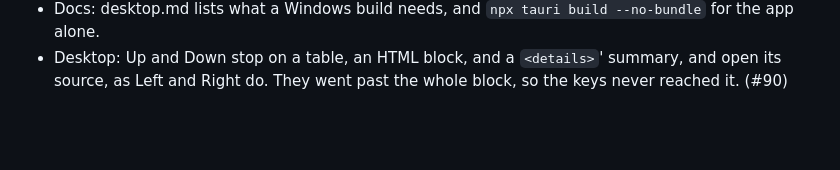
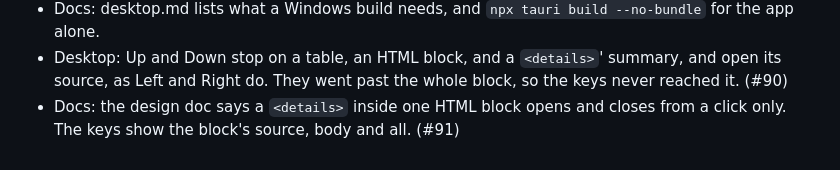
Before and after one commit to saworbit/hshblk, a Markdown page: CHANGELOG.md, the part around the change. GitHub-like rendering; blank space fills up the shorter version.

Commit message:
Say a details inside one HTML block opens from a click only
The keys open the block's source, which holds the whole details, body
and all, so there is nothing hidden from them to toggle.

```diff
--- a/CHANGELOG.md
+++ b/CHANGELOG.md
@@ -47,3 +47,4 @@
 - Desktop: `npm test` runs the tests on Windows too. npm runs a script through cmd.exe there, which kept the glob's single quotes, so no test file matched and the run passed with none.
 - Docs: desktop.md lists what a Windows build needs, and `npx tauri build --no-bundle` for the app alone.
 - Desktop: Up and Down stop on a table, an HTML block, and a `<details>`' summary, and open its source, as Left and Right do. They went past the whole block, so the keys never reached it. (#90)
+- Docs: the design doc says a `<details>` inside one HTML block opens and closes from a click only. The keys show the block's source, body and all. (#91)
```
Also changed, not shown: docs/hld.md (+1 -1 lines).
